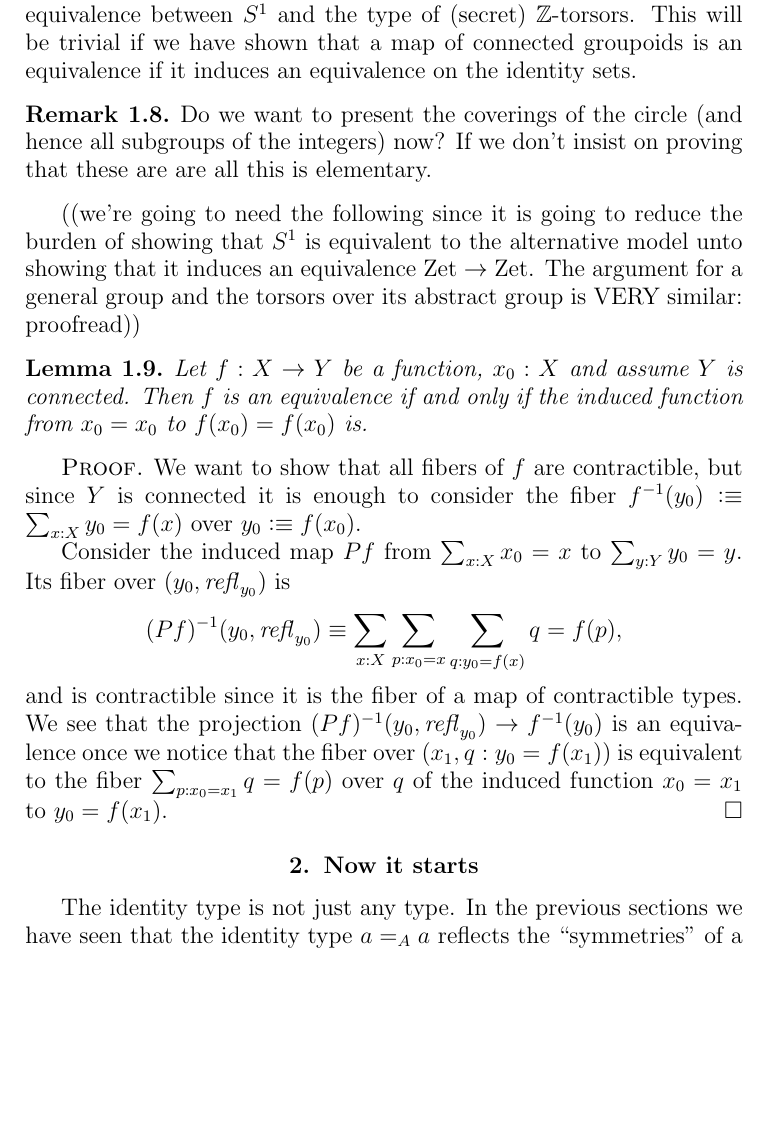
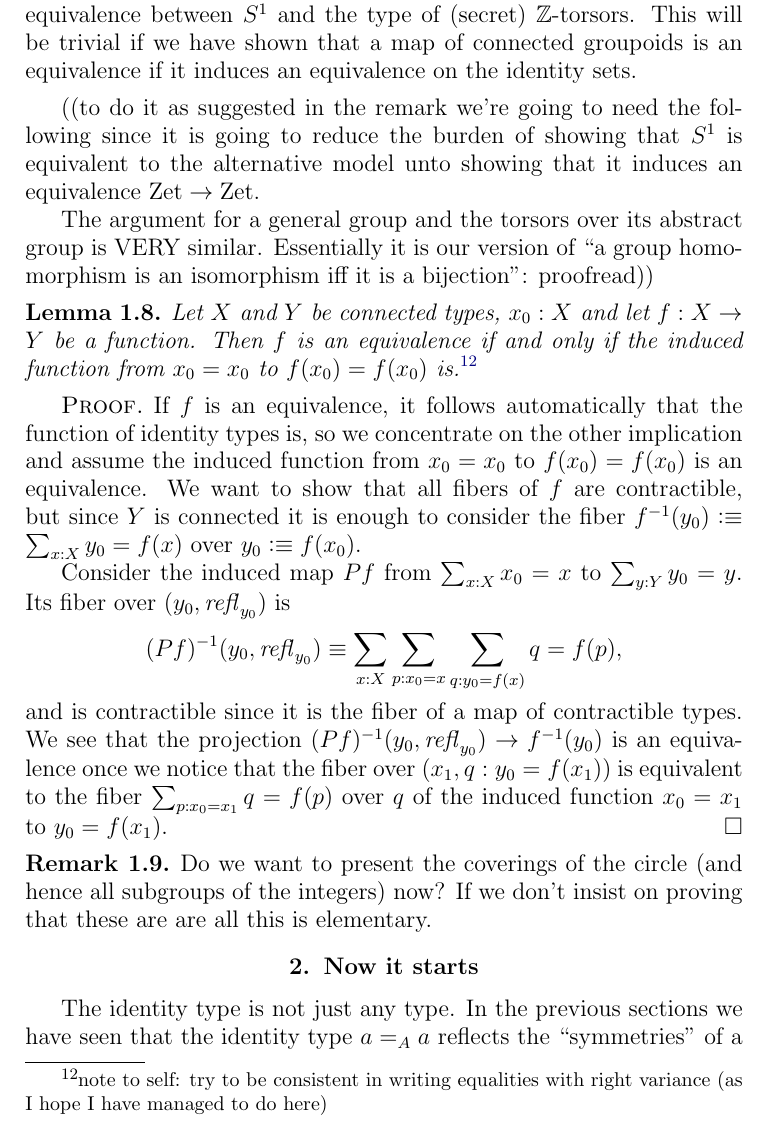
Before and after one commit to UniMath/SymmetryBook, a LaTeX thesis (book.tex, which reads group.tex): part of page 34 of 91, cut so that both start at the same text, the shorter picture padded with empty space. Compiled offline with pdfLaTeX.

Commit message:
added a connnectivity assumption and tidied up

```diff
--- a/group.tex
+++ b/group.tex
@@ -271,19 +271,22 @@ Transport defines a function $f:\prod_{z:S^1}(P(z)\to R(z))$, with $f(z)(p)\defe
   ((TODO))
 As an illustration of things to come in a simpler setting, we can give the torsor definition of the circle, where Marc makes the simplifying observation that (since the integers is free on one generator) this can be coded in terms of the successor and there is a priori no need to talk about the abstract group.  In short: an (abstract) $\ZZ$-set is uniquely given by a set $X$ with an identity $f: X=_{\Set}X$.  A $\ZZ$-torsor $(X,f)$ is a $\ZZ$-set (merely) equal to $(\zet,S)$ ($S$ is the successor), that, there is a $p:X=\zet$, so that $Sp=_{X=X} pf$.  This is based at (the pricipal $\ZZ$-torsor represented by) $(\zet,S)$ and $(\zet,S)=(\zet,S)$ consists of $f:\zet=\zet$ s.t. $Sf=fS$.  Such an $f$ must be given by addition by the integer $f(0)$.  This gives us an equivalence between $S^1$ and the type of (secret) $\ZZ$-torsors.  This will be trivial if we have shown that a map of connected groupoids is an equivalence if it induces an equivalence on the identity sets.
 \end{remark}
-\begin{remark}
-  Do we want to present the coverings of the circle (and hence all subgroups of the integers) now?  If we don't insist on proving that these are are all this is elementary.
-\end{remark}
-((we're going to need the following since it is going to reduce the burden of showing that $S^1$ is equivalent to the alternative model unto showing that it induces an equivalence $\zet\to\zet$.  The argument for a general group and the torsors over its abstract group is VERY similar: proofread))
+((to do it as suggested in the remark we're going to need the following since it is going to reduce the burden of showing that $S^1$ is equivalent to the alternative model unto showing that it induces an equivalence $\zet\to\zet$.
+
+The argument for a general group and the torsors over its abstract group is VERY similar.  Essentially it is our version of ``a group homomorphism is an isomorphism iff it is a bijection'': proofread))
 \begin{lemma}
-  Let $f:X\to Y$ be a function, $x_0:X$ and assume $Y$ is connected.  Then $f$ is an equivalence if and only if the induced function from $x_0=x_0$ to $f(x_0)=f(x_0)$ is.
+  Let $X$ and $Y$ be connected types, $x_0:X$ and let $f:X\to Y$ be a function.  Then $f$ is an equivalence if and only if the induced function from $x_0=x_0$ to $f(x_0)=f(x_0)$ is.\footnote{note to self: try to be consistent in writing equalities with right variance (as I hope I have managed to do here)}
 \end{lemma}
 \begin{proof}
-  We want to show that all fibers of $f$ are contractible, but since $Y$ is connected it is enough to consider the fiber $f^{-1}(y_0)\defequi\sum_{x:X}y_0=f(x)$ over $y_0\defequi f(x_0)$.
+  If $f$ is an equivalence, it follows automatically that the function of identity types is, so we concentrate on the other implication and assume the induced function from $x_0=x_0$ to $f(x_0)=f(x_0)$ is an equivalence.  We want to show that all fibers of $f$ are contractible, but since $Y$ is connected it is enough to consider the fiber $f^{-1}(y_0)\defequi\sum_{x:X}y_0=f(x)$ over $y_0\defequi f(x_0)$.
 
 Consider the induced map $Pf$ from $\sum_{x:X}x_0=x$ to $\sum_{y:Y}y_0=y$.  Its fiber over $(y_0,\refl{y_0})$ is
 $$(Pf)^{-1}(y_0,\refl{y_0})\oldequiv\sum_{x:X}\sum_{p:x_0=x}\sum_{q:y_0=f(x)}q=f(p),$$ and is contractible since it is the fiber of a map of contractible types.  We see that the projection $(Pf)^{-1}(y_0,\refl{y_0})\to f^{-1}(y_0)$ is an equivalence once we notice that the fiber over $(x_1,q:y_0=f(x_1)) $ is equivalent to the fiber $\sum_{p:x_0=x_1}q=f(p)$ over $q$ of the induced function $x_0=x_1$ to $y_0=f(x_1)$.
 \end{proof}
+
+\begin{remark}
+  Do we want to present the coverings of the circle (and hence all subgroups of the integers) now?  If we don't insist on proving that these are are all this is elementary.
+\end{remark}
 
 
 
```
